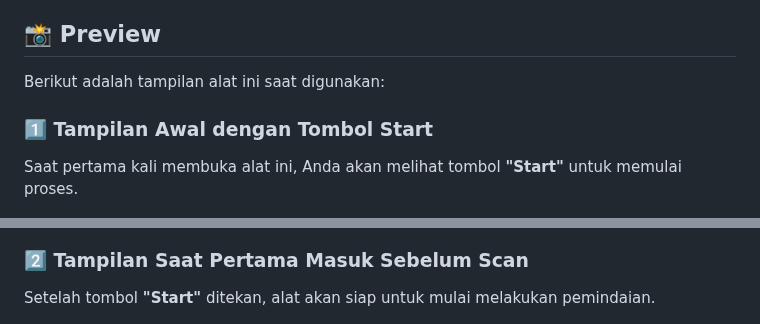
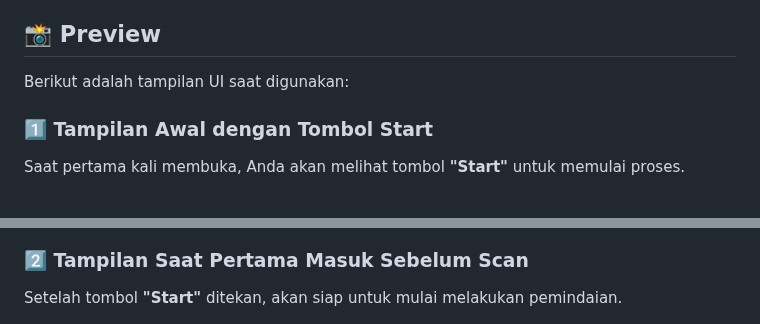
Before and after one commit to plexynex/InstagramUnfollowersChecker, a Markdown page: README.md, 2 parts joined by grey strips. Drawn GitHub-style.

```diff
--- a/README.md
+++ b/README.md
@@ -19,15 +19,15 @@ Developer sangat peduli dengan keamanan dan privasi pengguna. Oleh karena itu:
 - **Selalu waspada terhadap layanan yang meminta informasi login atau akses token Instagram Anda**.
 
 ## 📸 Preview
-Berikut adalah tampilan alat ini saat digunakan:
+Berikut adalah tampilan UI  saat digunakan:
 
 ### 1️⃣ Tampilan Awal dengan Tombol Start
-Saat pertama kali membuka alat ini, Anda akan melihat tombol **"Start"** untuk memulai proses.
+Saat pertama kali membuka, Anda akan melihat tombol **"Start"** untuk memulai proses.
 
 ![Tampilan Awal](assets/preview1.png)
 
 ### 2️⃣ Tampilan Saat Pertama Masuk Sebelum Scan
-Setelah tombol **"Start"** ditekan, alat akan siap untuk mulai melakukan pemindaian.
+Setelah tombol **"Start"** ditekan, akan siap untuk mulai melakukan pemindaian.
 
 ![Sebelum Scan](assets/preview2.png)
 
```
